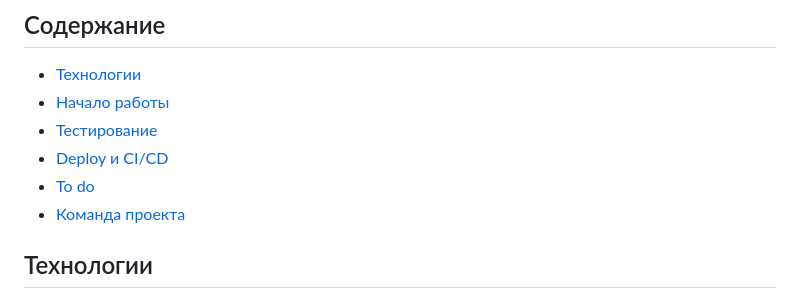
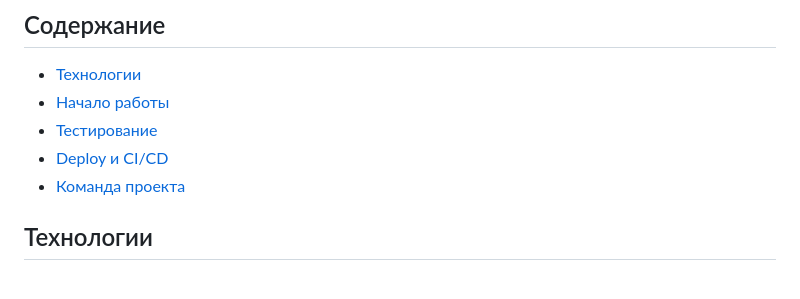
Before and after one commit to Krushovice/python-project-52, a Markdown page: README.md, the part around the change. GitHub-like rendering.

```diff
--- a/README.md
+++ b/README.md
@@ -16,7 +16,6 @@
 - [Начало работы](#начало-работы)
 - [Тестирование](#тестирование)
 - [Deploy и CI/CD](#deploy-и-ci/cd)
-- [To do](#to-do)
 - [Команда проекта](#команда-проекта)
 
 
```
